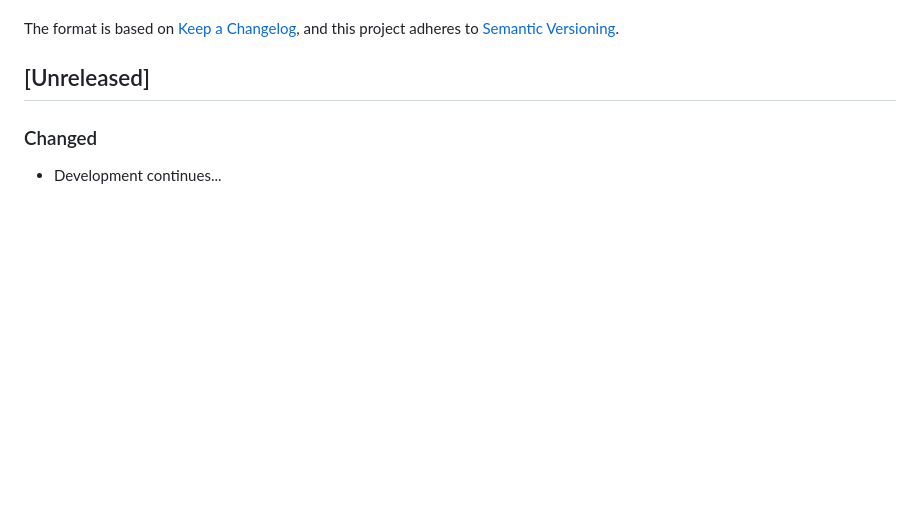
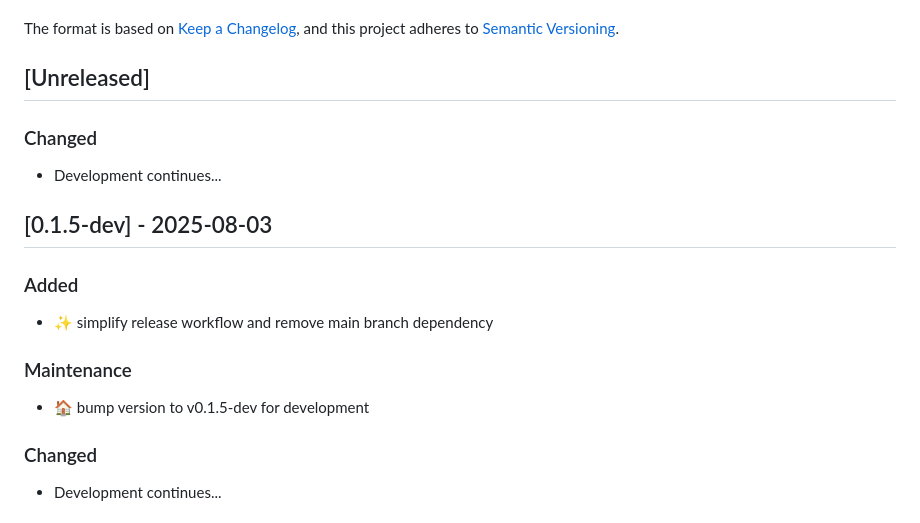
Before and after one commit to tienld-0801/tilokit, a Markdown page: CHANGELOG.md, the part around the change. GitHub-like rendering; blank space fills up the shorter version.

Commit message:
chore: prepare release v0.1.5-dev
- Update version to v0.1.5-dev
- Update CHANGELOG.md with release notes
- Ready for release process

```diff
--- a/CHANGELOG.md
+++ b/CHANGELOG.md
@@ -6,6 +6,17 @@ The format is based on [Keep a Changelog](https://keepachangelog.com/en/1.0.0/),
 and this project adheres to [Semantic Versioning](https://semver.org/spec/v2.0.0.html).
 
 ## [Unreleased]
+
+### Changed
+- Development continues...
+
+## [0.1.5-dev] - 2025-08-03
+
+### Added
+- ✨ simplify release workflow and remove main branch dependency
+
+### Maintenance
+- 🏠 bump version to v0.1.5-dev for development
 
 ### Changed
 - Development continues...
```
